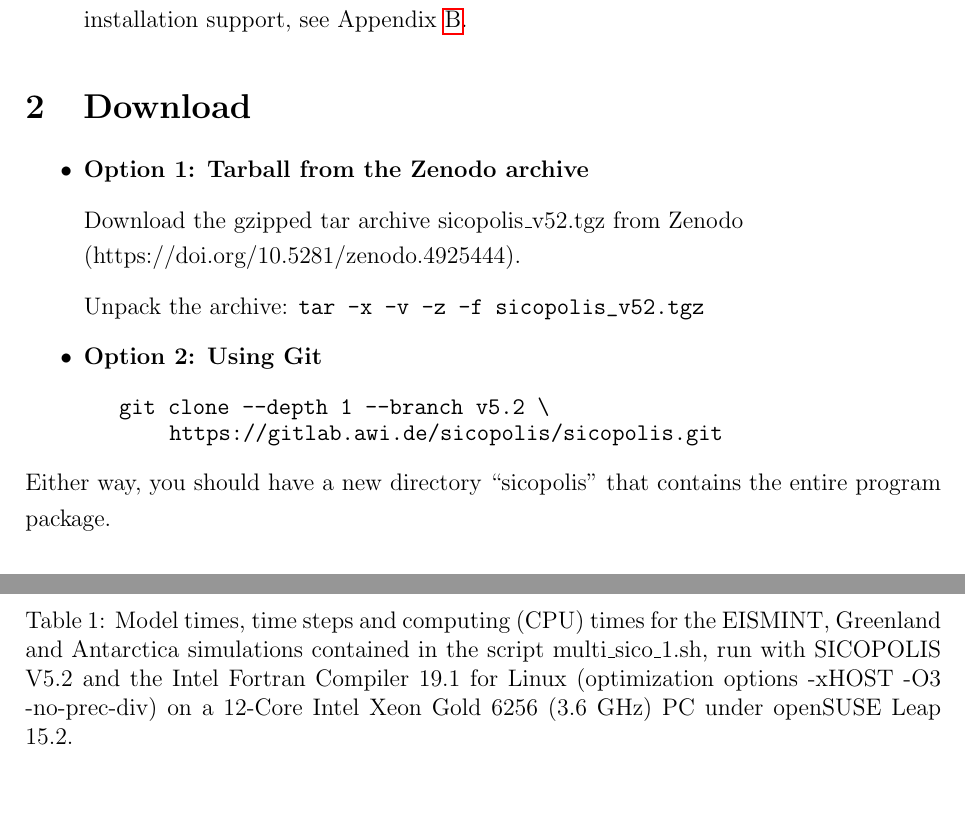
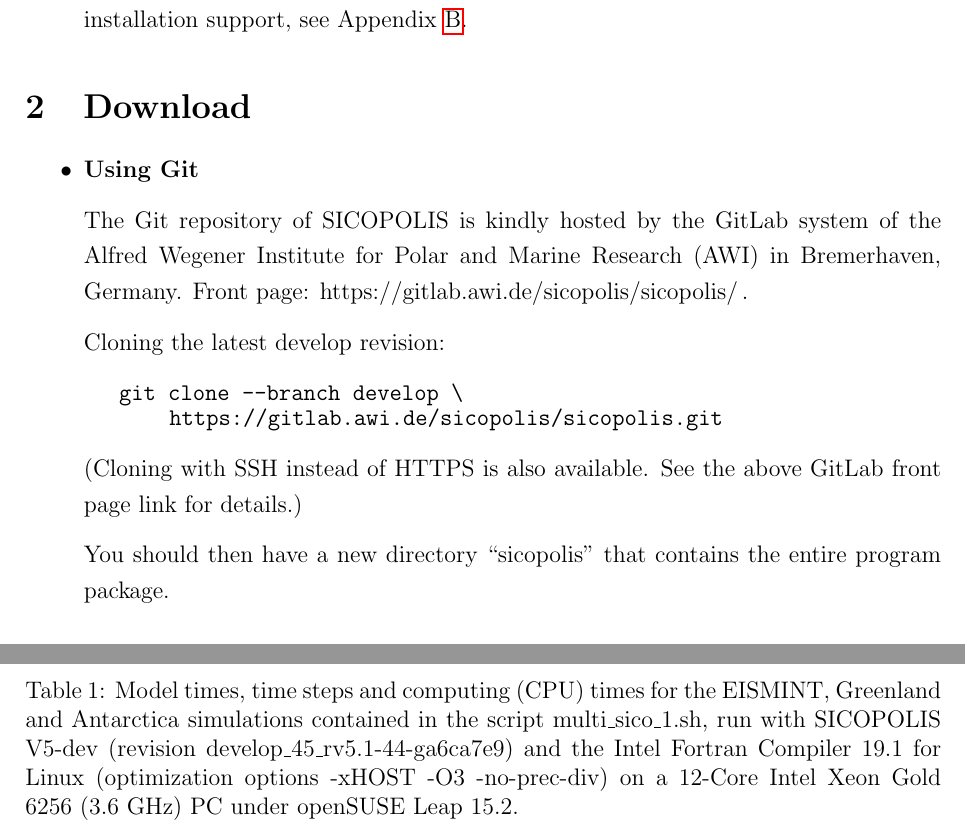
Before and after one commit to Shreyas911/sicopolis, a LaTeX document (docu/quick_start/SICOPOLIS_V5dev_Quick_Start.tex): two parts of pages 3 and 15 of 17, joined at a grey line, cut so that both start at the same text, the shorter picture padded with empty space. Compiled offline with pdfLaTeX.

Commit message:
Quick Start Manual changed back from version 5.2 to 5-dev.

```diff
--- a/docu/quick_start/SICOPOLIS_V52_Quick_Start.tex
+++ b/docu/quick_start/SICOPOLIS_V5dev_Quick_Start.tex
@@ -22,7 +22,7 @@
 \usepackage{hyperxmp}
 \hypersetup{
     pdfauthor={Ralf Greve},
-    pdftitle={SICOPOLIS V5.2 - Quick Start Manual},
+    pdftitle={SICOPOLIS V5-dev - Quick Start Manual},
     pdfsubject={Ice sheet model},
     pdfkeywords={Ice sheet, Model, Modelling, %
                  Open source, Free software, SICOPOLIS},
@@ -135,23 +133,23 @@
 
 \begin{itemize}
 
-\item \textbf{Option 1: Tarball from the Zenodo archive}
+\item \textbf{Using Git}
 
-Download the gzipped tar archive sicopolis\_v52.tgz from Zenodo
-\\
-(https://doi.org/10.5281/zenodo.4925444).
+The Git repository of SICOPOLIS is kindly hosted by the GitLab system of the Alfred Wegener Institute for Polar and Marine Research (AWI) in Bremerhaven, Germany. Front page: https://gitlab.awi.de/sicopolis/sicopolis/\,.
 
-Unpack the archive: \verb+tar -x -v -z -f sicopolis_v52.tgz+
+Cloning the latest develop revision:
 
-\item \textbf{Option 2: Using Git}
-
-\hspace*{1.5em}\verb+git clone --depth 1 --branch v5.2 \+
+% \begin{small}
+\hspace*{1.5em}\verb+git clone --branch develop \+
 \\[-1ex]
 \hspace*{3.65em}\verb+https://gitlab.awi.de/sicopolis/sicopolis.git+
+% \end{small}
+
+(Cloning with SSH instead of HTTPS is also available. See the above GitLab front page link for details.)
+
+You should then have a new directory ``sicopolis'' that contains the entire program package.
 
 \end{itemize}
-
-Either way, you should have a new directory ``sicopolis'' that contains the entire program package.
 
 % \begin{spacing}{1.2}
 
@@ -740,7 +738,7 @@
                                      & $2\,/\,10\;\mathrm{ a}^{\dagger}$\hspace*{0.6em}
                                      &  4&$6\;\mathrm{sec}$ \\ \hline
 \end{tabular}
-\caption{Model times, time steps and computing (CPU) times for the EISMINT, Greenland and Antarctica simulations contained in the script multi\_sico\_1.sh, run with SICOPOLIS V5.2 and the Intel Fortran Compiler 19.1 for Linux (optimization options -xHOST -O3 -no-prec-div) on a 12-Core Intel Xeon Gold 6256 (3.6~GHz) PC under openSUSE Leap 15.2.
+\caption{Model times, time steps and computing (CPU) times for the EISMINT, Greenland and Antarctica simulations contained in the script multi\_sico\_1.sh, run with SICOPOLIS V5-dev (revision develop\_45\_rv5.1-44-ga6ca7e9) and the Intel Fortran Compiler 19.1 for Linux (optimization options -xHOST -O3 -no-prec-div) on a 12-Core Intel Xeon Gold 6256 (3.6~GHz) PC under openSUSE Leap 15.2.
 \protect\\
 {}$^\dagger$: If one value is given, this is the common dynamic (velocity, ice thickness) and thermodynamic (temperature, water content, age) time step. If two values are given (marked by the dagger ($^\dagger$) symbol), the first one is the dynamic, the second one the thermodynamic time step.
 \protect\\
```
Also changed, not shown: docu/quick_start/Makefile, docu/quick_start/SICOPOLIS_V5dev_Quick_Start.tex (6 more changed lines).
